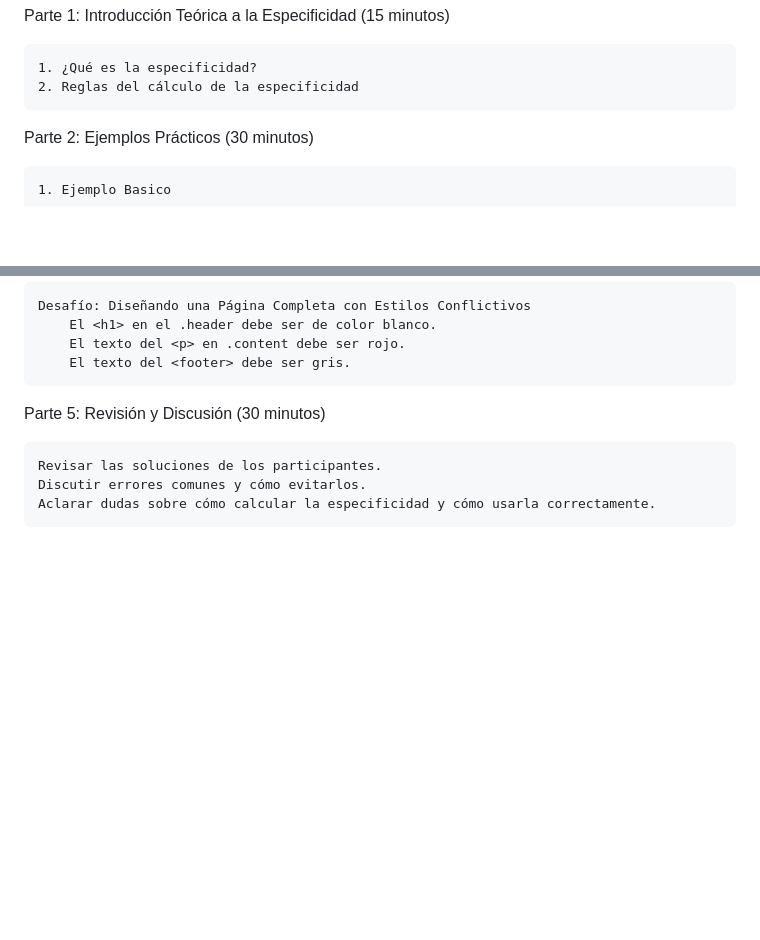
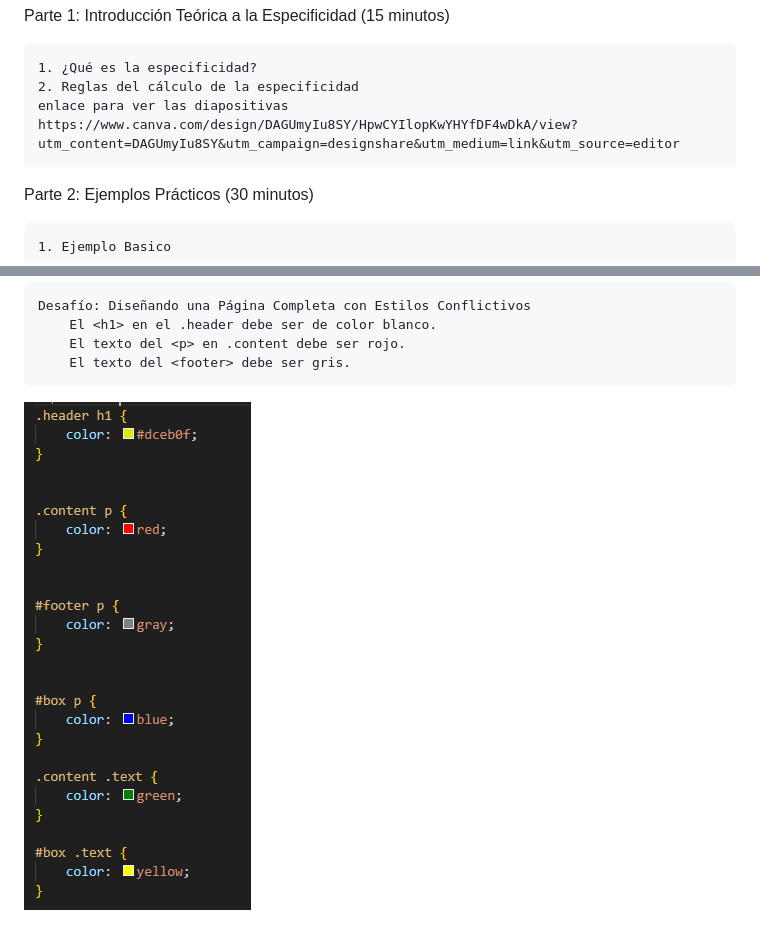
Before and after one commit to hdvalen/especificidad, a Markdown page: README.md, 2 parts joined by grey strips. GitHub-like rendering; pictures changed too: images/image5.png (added); blank space fills up the shorter version.

Commit message:
parte 5- readme

```diff
--- a/README.md
+++ b/README.md
@@ -4,6 +4,7 @@ Parte 1: Introducción Teórica a la Especificidad (15 minutos)
 
     1. ¿Qué es la especificidad?
     2. Reglas del cálculo de la especificidad
+    enlace para ver las diapositivas https://www.canva.com/design/DAGUmyIu8SY/HpwCYIlopKwYHYfDF4wDkA/view?utm_content=DAGUmyIu8SY&utm_campaign=designshare&utm_medium=link&utm_source=editor
 
 Parte 2: Ejemplos Prácticos (30 minutos)
 
@@ -34,8 +35,4 @@ Parte 4: Desafío Final (30 minutos)
         El texto del <p> en .content debe ser rojo.
         El texto del <footer> debe ser gris.
 
-Parte 5: Revisión y Discusión (30 minutos)
-
-    Revisar las soluciones de los participantes.
-    Discutir errores comunes y cómo evitarlos.
-    Aclarar dudas sobre cómo calcular la especificidad y cómo usarla correctamente.
+![alt text](images/image5.png)
```
Also changed, not shown: 1 other file.
